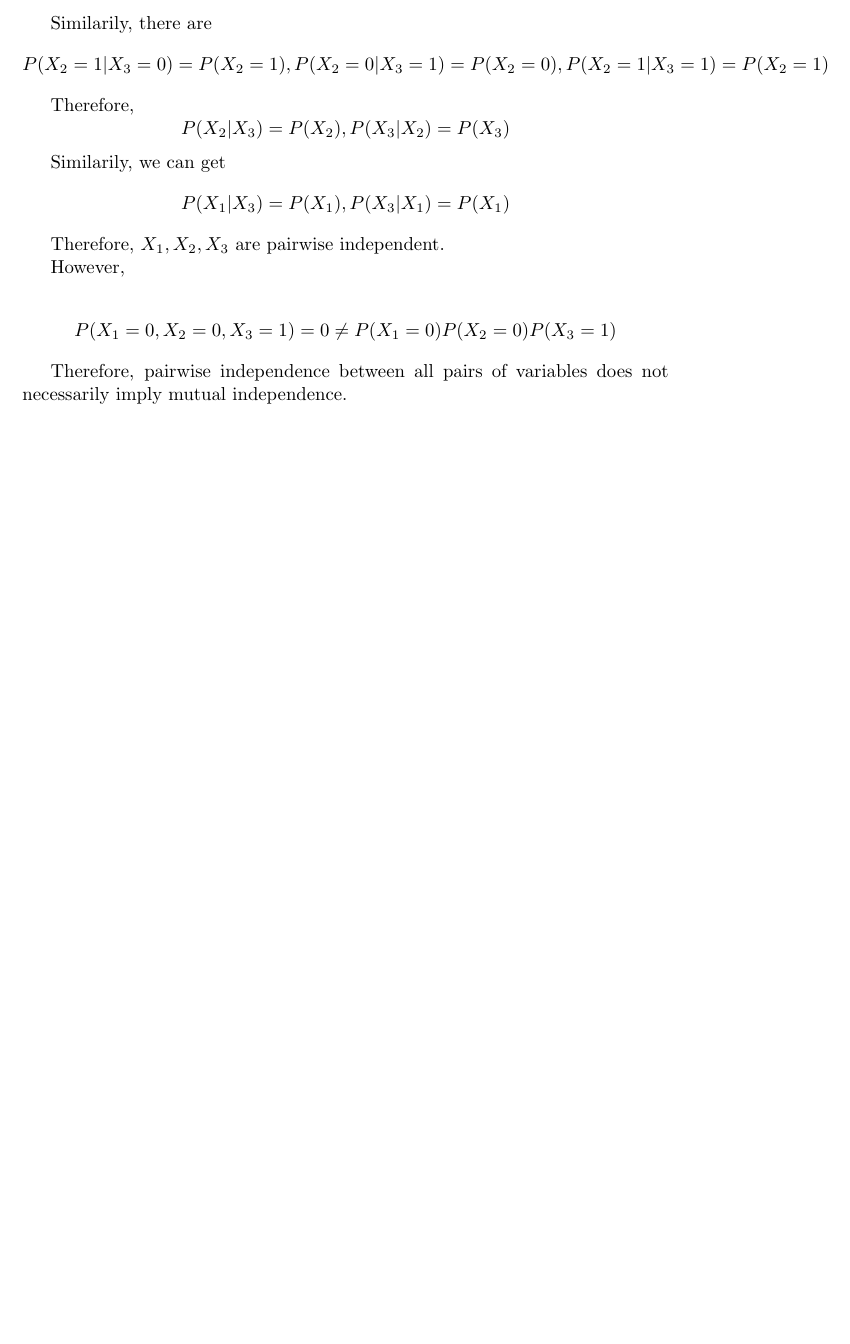
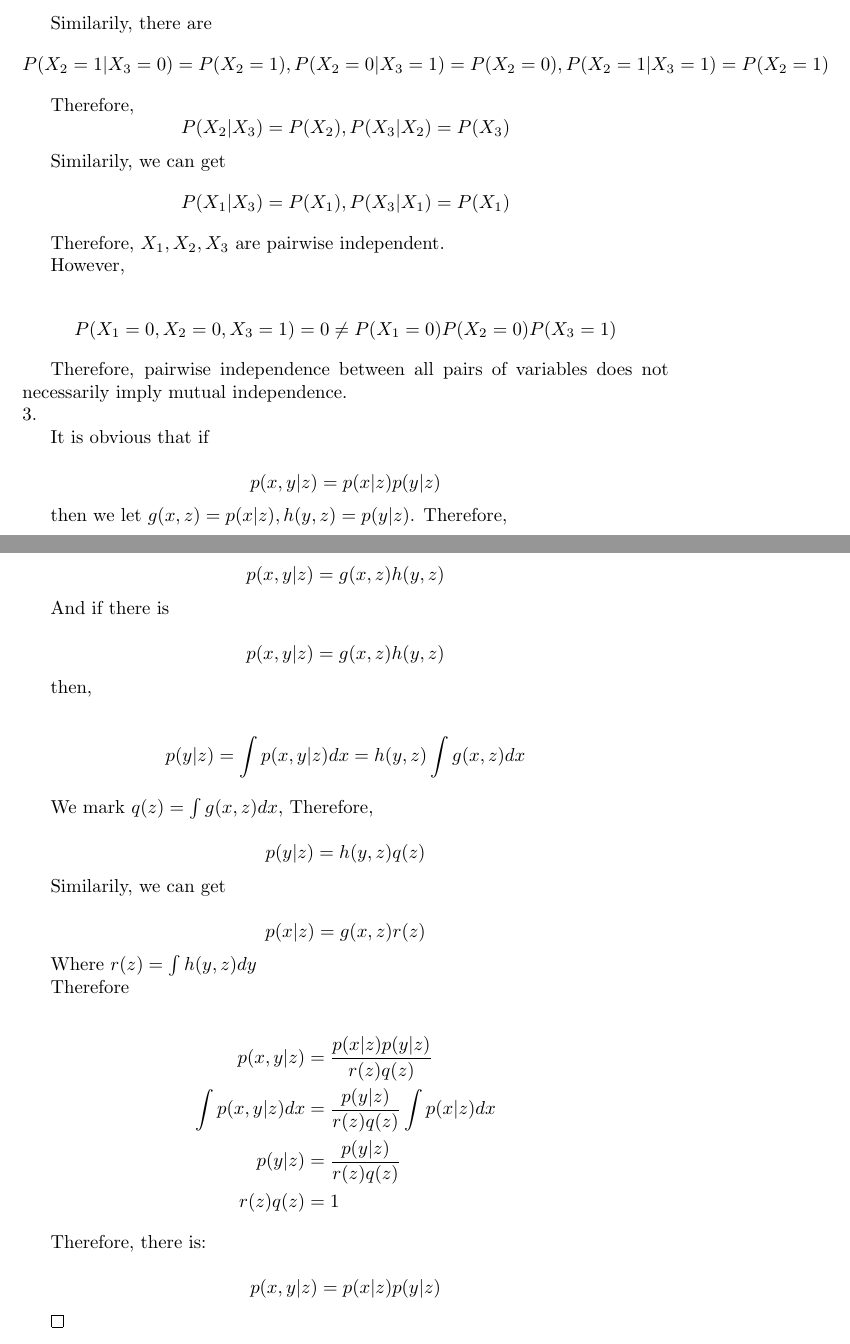
Before and after one commit to LanSaber/Deep-Learning-Study, a LaTeX document (Probabilistic Machine Learning/excercises/02/source.tex): part of page 2 of 2 before the commit and two parts of pages 2 and 3 of 3 after it, the two joined at a grey line, cut so that both start at the same text, the shorter picture padded with empty space. Compiled offline with pdfLaTeX.

Commit message:
exercise 2.3

```diff
--- a/Probabilistic Machine Learning/excercises/02/source.tex
+++ b/Probabilistic Machine Learning/excercises/02/source.tex
@@ -91,4 +91,49 @@ However,
 $$P(X_1 = 0, X_2 = 0, X_3 = 1) = 0 \neq P(X_1 = 0)P(X_2 = 0)P(X_3 = 1)$$
 
 Therefore, pairwise independence between all pairs of variables does not necessarily imply mutual independence.
+
+\noindent 3.
+
+It is obvious that if
+
+$$p(x,y|z)=p(x|z)p(y|z)$$
+
+then we let $g(x,z)=p(x|z), h(y,z)=p(y|z)$. Therefore,
+
+$$p(x,y|z)=g(x,z)h(y,z)$$
+
+And if there is
+
+$$p(x,y|z)=g(x,z)h(y,z)$$
+
+then,
+
+\begin{align*}
+    p(y|z) = \int p(x,y|z)dx = h(y,z)\int g(x,z)dx
+\end{align*}
+
+We mark $q(z) = \int g(x,z)dx$, Therefore,
+
+$$p(y|z) = h(y,z)q(z)$$
+
+Similarily, we can get
+
+$$p(x|z) = g(x,z)r(z)$$
+
+Where $r(z) = \int h(y,z)dy$
+
+Therefore
+
+\begin{align*}
+    p(x,y|z) &= \frac{p(x|z)p(y|z)}{r(z)q(z)} \\
+    \int p(x,y|z)dx& = \frac{p(y|z)}{r(z)q(z)}\int p(x|z)dx\\
+    p(y|z) &= \frac{p(y|z)}{r(z)q(z)}\\
+    r(z)q(z) & = 1
+\end{align*}
+
+Therefore, there is:
+
+$$p(x,y|z) = p(x|z)p(y|z)$$
+
+\qedsymbol
 \end{document}
```
Also changed, not shown: Probabilistic Machine Learning/excercises/02/source.pdf, 4 other files.
